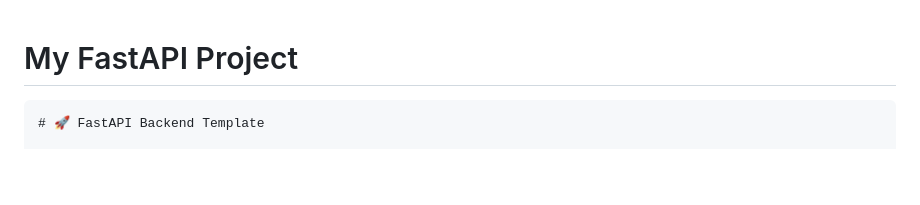
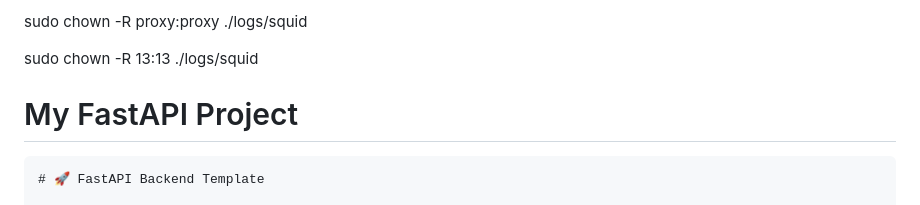
Before and after one commit to ArsKostromin/fastapi_xray, a Markdown page: README.md, the part around the change. GitHub-like rendering; blank space fills up the shorter version.

```diff
--- a/README.md
+++ b/README.md
@@ -1,3 +1,7 @@
+sudo chown -R  proxy:proxy ./logs/squid
+
+sudo chown -R 13:13 ./logs/squid
+
 # My FastAPI Project
 
 
```
